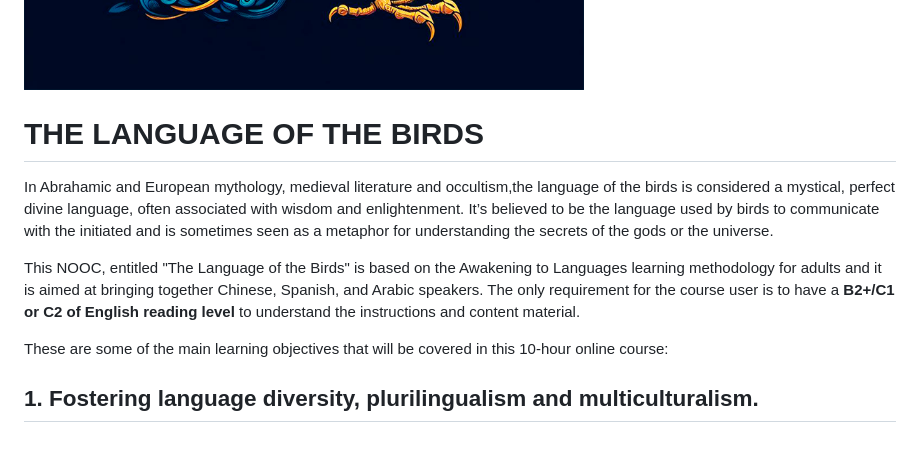
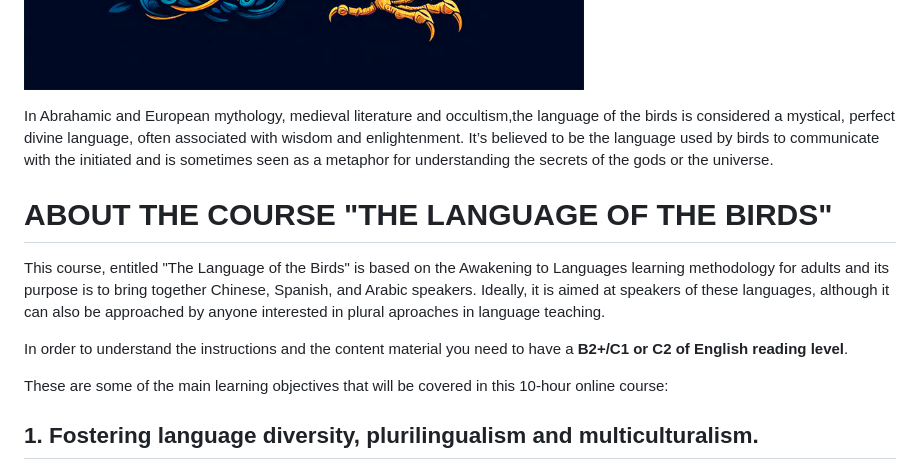
Before and after one commit to COSMOZONAS/cosmozonas.github.io, a Markdown page: README.md, the part around the change. Drawn GitHub-style; blank space fills up the shorter version.

```diff
--- a/README.md
+++ b/README.md
@@ -1,12 +1,13 @@
 
 ![pajaro](/images/bird_portada.png)
 
-
-# THE LANGUAGE OF THE BIRDS
-
 In Abrahamic and European mythology, medieval literature and occultism,the language of the birds is considered a mystical, perfect divine language, often associated with wisdom and enlightenment. It’s believed to be the language used by birds to communicate with the initiated and is sometimes seen as a metaphor for understanding the secrets of the gods or the universe.
 
-This NOOC, entitled "The Language of the Birds" is based on the Awakening to Languages learning methodology for adults and it is aimed at bringing together Chinese, Spanish, and Arabic speakers. The only requirement for the course user is to have a **B2+/C1 or C2 of English reading level** to understand the instructions and content material.
+# ABOUT THE COURSE "THE LANGUAGE OF THE BIRDS"
+
+This course, entitled "The Language of the Birds" is based on the Awakening to Languages learning methodology for adults and its purpose is to bring together Chinese, Spanish, and Arabic speakers. Ideally, it is aimed at speakers of these languages, although it can also be approached by anyone interested in plural aproaches in language teaching.
+
+In order to understand the instructions and the content material you need to have a **B2+/C1 or C2 of English reading level**.
 
 These are some of the main learning objectives that will be covered in this 10-hour online course:
 
```
